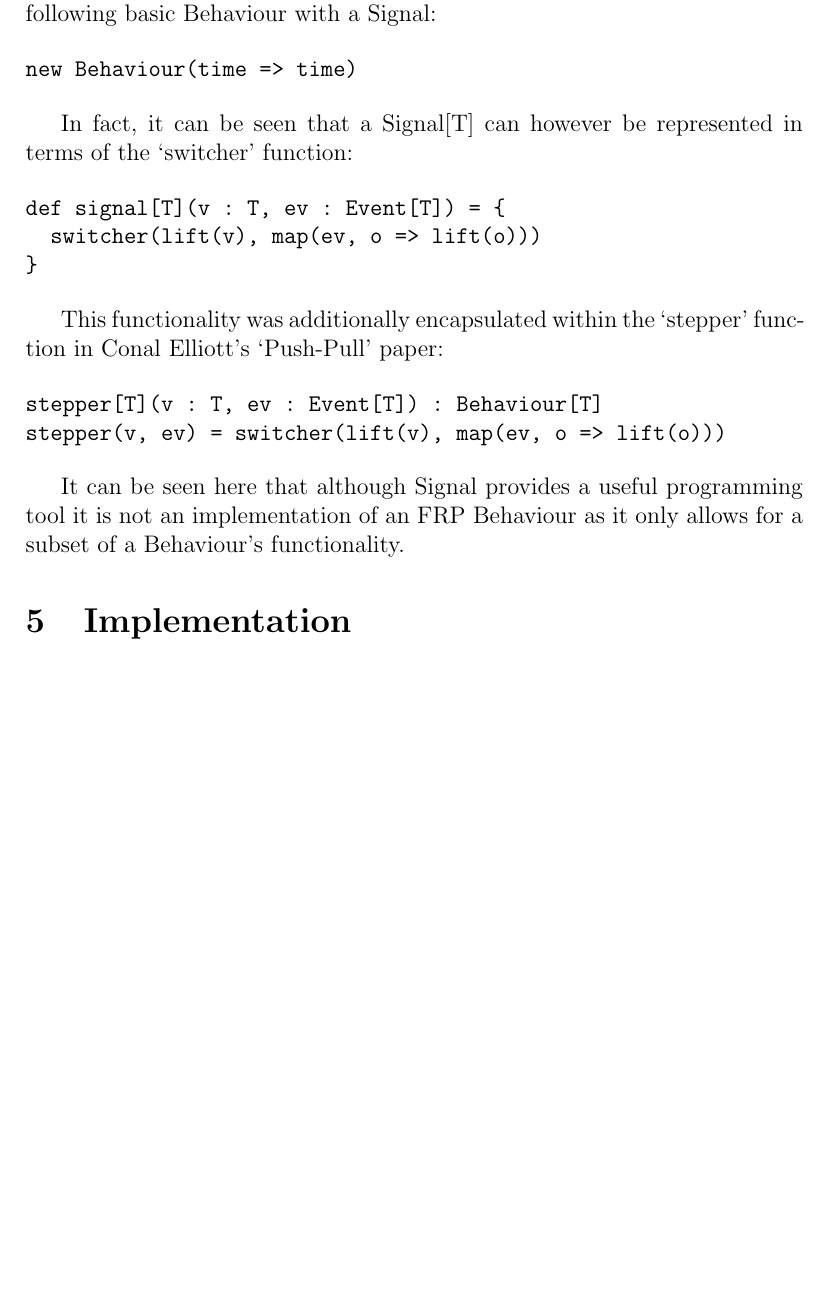
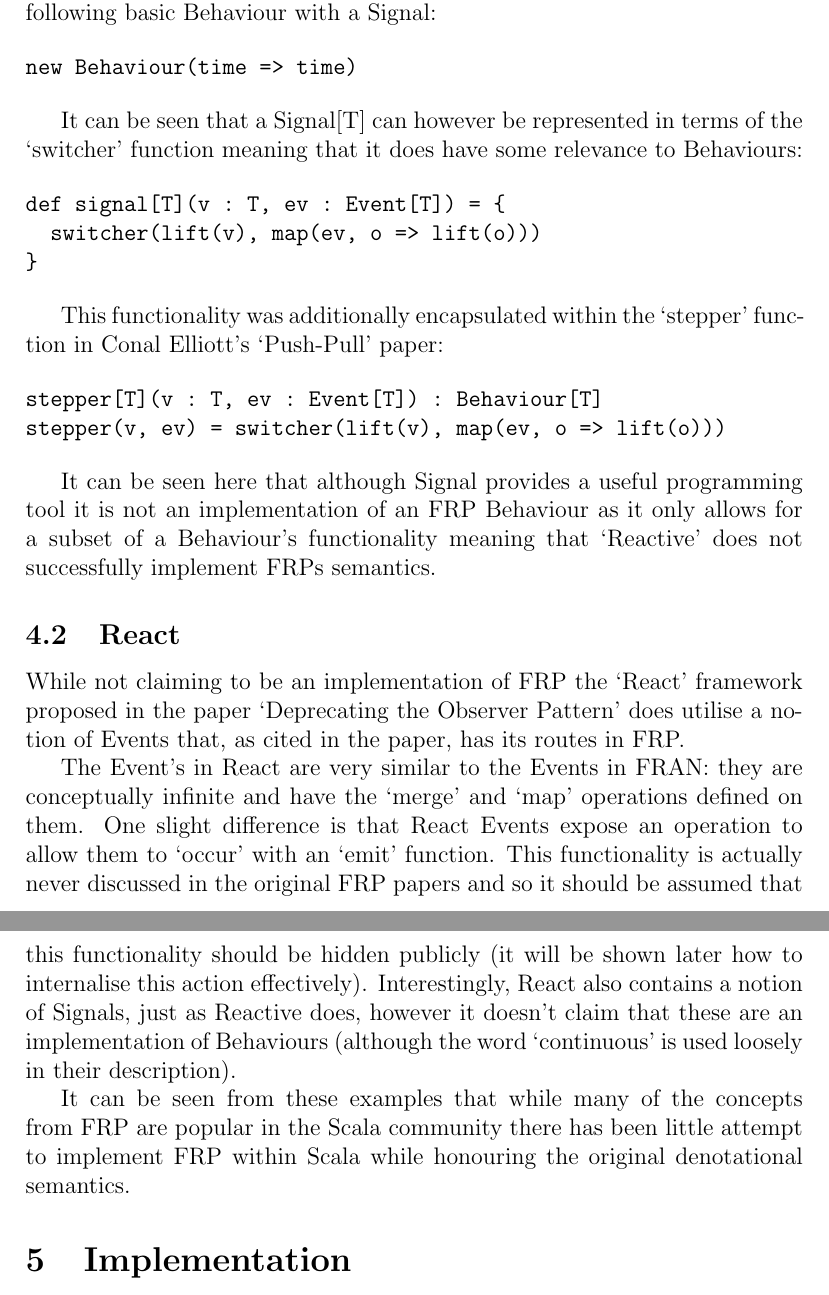
Before and after one commit to seadowg/echo, a LaTeX document (src/report/echo.tex): part of page 11 of 19 before the commit and two parts of pages 11 and 12 of 20 after it, the two joined at a grey line, cut so that both start at the same text, the shorter picture padded with empty space. Compiled offline with pdfLaTeX.

Commit message:
Add section on React

```diff
--- a/src/report/echo.tex
+++ b/src/report/echo.tex
@@ -262,8 +262,8 @@
 new Behaviour(time => time)
 \end{verbatim}
 
-        In fact, it can be seen that a Signal[T] can however be represented in terms
-        of the `switcher' function:
+        It can be seen that a Signal[T] can however be represented in terms
+        of the `switcher' function meaning that it does have some relevance to Behaviours:
 
 \begin{verbatim}
 def signal[T](v : T, ev : Event[T]) = {
@@ -271,16 +271,35 @@
 }
 \end{verbatim}
 
-      This functionality was additionally encapsulated within the `stepper' function in Conal Elliott's
-      `Push-Pull' paper:
+        This functionality was additionally encapsulated within the `stepper' function in Conal Elliott's
+        `Push-Pull' paper:
 
 \begin{verbatim}
 stepper[T](v : T, ev : Event[T]) : Behaviour[T]
 stepper(v, ev) = switcher(lift(v), map(ev, o => lift(o)))
 \end{verbatim}
 
-      It can be seen here that although Signal provides a useful programming tool it is not an implementation
-      of an FRP Behaviour as it only allows for a subset of a Behaviour's functionality.
+        It can be seen here that although Signal provides a useful programming tool it is not an implementation
+        of an FRP Behaviour as it only allows for a subset of a Behaviour's functionality meaning that `Reactive'
+        does not successfully implement FRPs semantics.
+
+      \subsection{React}
+        While not claiming to be an implementation of FRP the `React' framework proposed in the
+        paper `Deprecating the Observer Pattern' does utilise a notion of Events that, as cited in the paper,
+        has its routes in FRP.
+
+        The Event's in React are very similar to the Events in FRAN: they are conceptually infinite
+        and have the `merge' and `map' operations defined on them. One slight difference is that React
+        Events expose an operation to allow them to `occur' with an `emit' function. This functionality
+        is actually never discussed in the original FRP papers and so it should be assumed that this
+        functionality should be hidden publicly (it will be shown later how to internalise this action
+        effectively). Interestingly, React also contains a notion of Signals, just as Reactive does, however
+        it doesn't claim that these are an implementation of Behaviours (although the word `continuous' is
+        used loosely in their description).
+
+    It can be seen from these examples that while many of the concepts from FRP are popular
+    in the Scala community there has been little attempt to implement FRP within Scala while honouring
+    the original denotational semantics.
 
   \section{Implementation}
     As stated earlier the goal of this project was to implement a framework for utilising FRP in the Scala.
```
Also changed, not shown: src/report/echo.tex (2 more changed lines).
